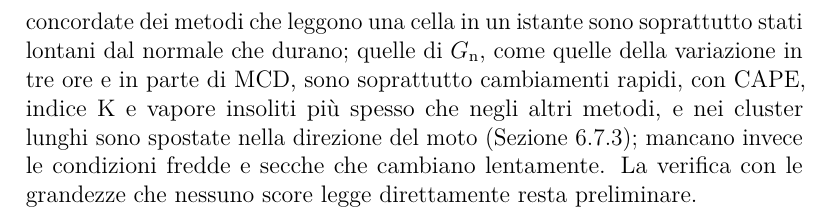
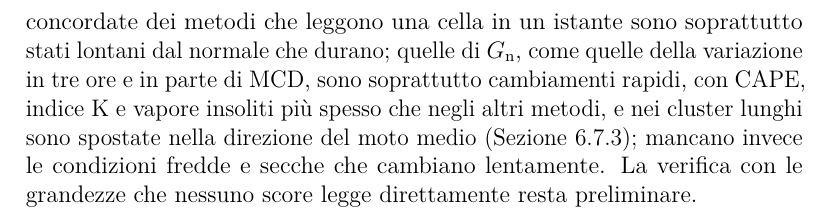
Before and after one commit to AlbertoPedalino/tesi_latex, a LaTeX document (tesi.tex, which reads chapters/risultati.tex): part of page 112 of 138, cut so that both start at the same text. Compiled offline with pdfLaTeX.

Commit message:
docs(tesi): the chapter summary also says the mean motion
Co-Authored-By: Claude Opus 5.5 <noreply@anthropic.com>

```diff
--- a/chapters/risultati.tex
+++ b/chapters/risultati.tex
@@ -886,7 +886,7 @@ I valori che manca hanno invece più spesso la temperatura minima bassa, circa d
 \section{Sintesi del capitolo}
 \label{sec:ris-sintesi}
 
-Delle due componenti dello score solo G ha un significato chiaro, e dopo il min--max delle componenti lo score combinato è di fatto D; riferito alla climatologia di ogni cella, G diventa $G_{\mathrm{n}}$, che segnala in modo quasi uniforme fra luoghi e stagioni. Insieme alle Sezioni~\ref{sec:ris-concordate-sovrapposizione} e~\ref{sec:ris-concordate-attorno}, i risultati della Sezione~\ref{sec:ris-giudici} indicano che $G_{\mathrm{n}}$ si sovrappone in gran parte ai metodi più semplici e in più segnala qualcosa che è segnalato meno dai metodi che leggono una cella in un istante, salvo in parte MCD. Attorno ai cluster concordati, le segnalazioni non concordate dei metodi che leggono una cella in un istante sono soprattutto stati lontani dal normale che durano; quelle di $G_{\mathrm{n}}$, come quelle della variazione in tre ore e in parte di MCD, sono soprattutto cambiamenti rapidi, con CAPE, indice K e vapore insoliti più spesso che negli altri metodi, e nei cluster lunghi sono spostate nella direzione del moto (Sezione~\ref{sec:ris-concordate-inizio}); mancano invece le condizioni fredde e secche che cambiano lentamente. La verifica con le grandezze che nessuno score legge direttamente resta preliminare.
+Delle due componenti dello score solo G ha un significato chiaro, e dopo il min--max delle componenti lo score combinato è di fatto D; riferito alla climatologia di ogni cella, G diventa $G_{\mathrm{n}}$, che segnala in modo quasi uniforme fra luoghi e stagioni. Insieme alle Sezioni~\ref{sec:ris-concordate-sovrapposizione} e~\ref{sec:ris-concordate-attorno}, i risultati della Sezione~\ref{sec:ris-giudici} indicano che $G_{\mathrm{n}}$ si sovrappone in gran parte ai metodi più semplici e in più segnala qualcosa che è segnalato meno dai metodi che leggono una cella in un istante, salvo in parte MCD. Attorno ai cluster concordati, le segnalazioni non concordate dei metodi che leggono una cella in un istante sono soprattutto stati lontani dal normale che durano; quelle di $G_{\mathrm{n}}$, come quelle della variazione in tre ore e in parte di MCD, sono soprattutto cambiamenti rapidi, con CAPE, indice K e vapore insoliti più spesso che negli altri metodi, e nei cluster lunghi sono spostate nella direzione del moto medio (Sezione~\ref{sec:ris-concordate-inizio}); mancano invece le condizioni fredde e secche che cambiano lentamente. La verifica con le grandezze che nessuno score legge direttamente resta preliminare.
 
 % La sezione "Limiti dei risultati" (finora in \iffalse, solo segnaposto) è tolta il 14/11/2026: i limiti
 % si scrivono nel Cap. 7 (conclusioni.tex, sezione dei limiti da rimettere in compilazione).
```
Also changed, not shown: Tesi_Alberto_Pedalino_s334042.pdf.
